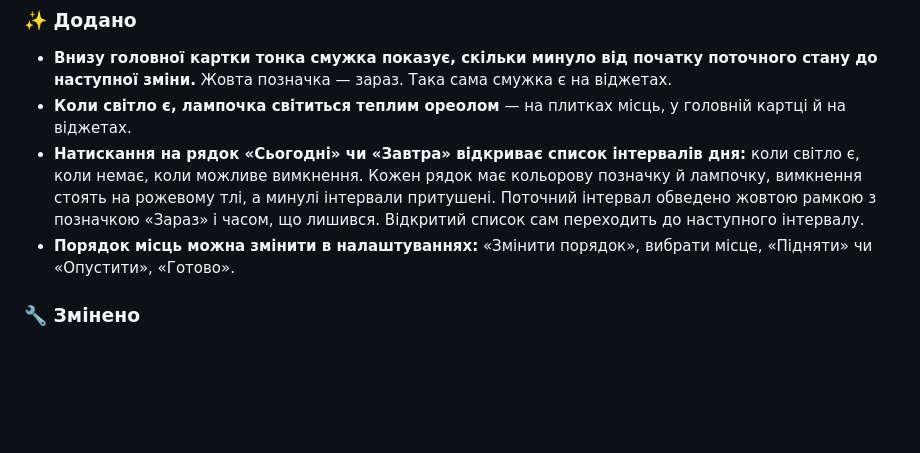
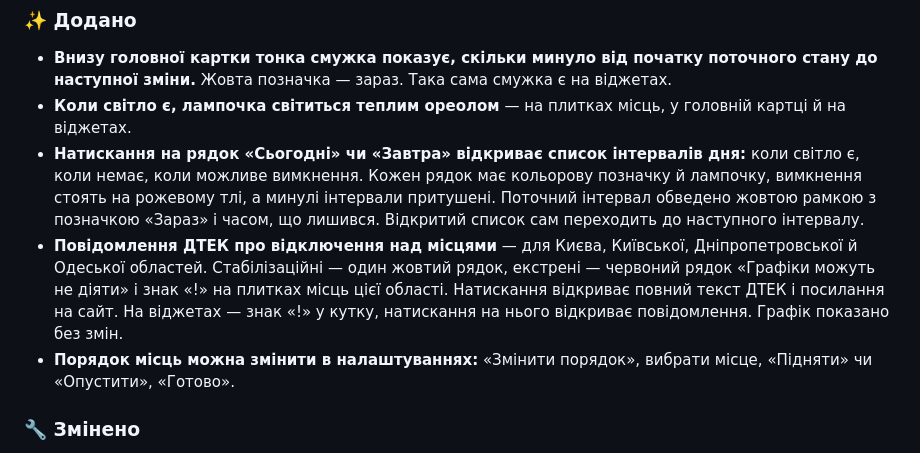
Before and after one commit to ABovsh/svitlyachok, a Markdown page: CHANGELOG.md, the part around the change. GitHub-like rendering; blank space fills up the shorter version.

```diff
--- a/CHANGELOG.md
+++ b/CHANGELOG.md
@@ -7,6 +7,7 @@
 - **Внизу головної картки тонка смужка показує, скільки минуло від початку поточного стану до наступної зміни.** Жовта позначка — зараз. Така сама смужка є на віджетах.
 - **Коли світло є, лампочка світиться теплим ореолом** — на плитках місць, у головній картці й на віджетах.
 - **Натискання на рядок «Сьогодні» чи «Завтра» відкриває список інтервалів дня:** коли світло є, коли немає, коли можливе вимкнення. Кожен рядок має кольорову позначку й лампочку, вимкнення стоять на рожевому тлі, а минулі інтервали притушені. Поточний інтервал обведено жовтою рамкою з позначкою «Зараз» і часом, що лишився. Відкритий список сам переходить до наступного інтервалу.
+- **Повідомлення ДТЕК про відключення над місцями** — для Києва, Київської, Дніпропетровської й Одеської областей. Стабілізаційні — один жовтий рядок, екстрені — червоний рядок «Графіки можуть не діяти» і знак «!» на плитках місць цієї області. Натискання відкриває повний текст ДТЕК і посилання на сайт. На віджетах — знак «!» у кутку, натискання на нього відкриває повідомлення. Графік показано без змін.
 - **Порядок місць можна змінити в налаштуваннях:** «Змінити порядок», вибрати місце, «Підняти» чи «Опустити», «Готово».
 
 ### 🔧 Змінено
```
Also changed, not shown: README.md (+2 -0 lines), docs/screenshots/help.png, docs/screenshots/main-dark.png, docs/screenshots/main-light.png, docs/screenshots/reminders.png, docs/screenshots/settings.png, docs/screenshots/widgets.png.
